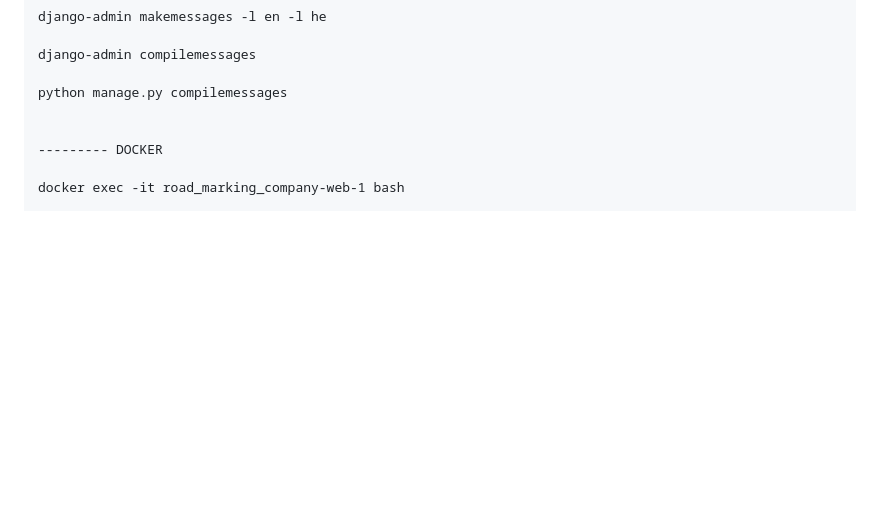
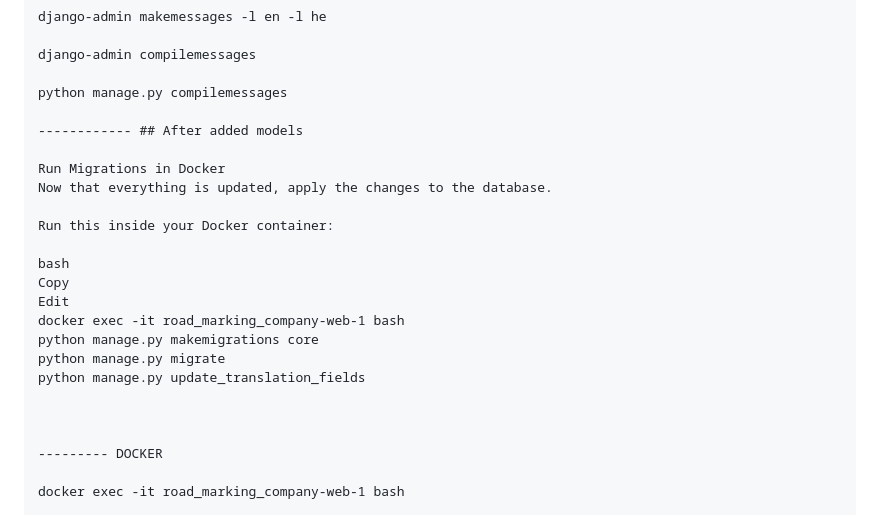
Before and after one commit to RamiSwa/road-marking-company, a Markdown page: README.md, the part around the change. Drawn GitHub-style; blank space fills up the shorter version.

```diff
--- a/README.md
+++ b/README.md
@@ -20,6 +20,22 @@ django-admin makemessages -l en -l he
 django-admin compilemessages
 
 python manage.py compilemessages
+
+------------ ## After added models
+
+Run Migrations in Docker
+Now that everything is updated, apply the changes to the database.
+
+Run this inside your Docker container:
+
+bash
+Copy
+Edit
+docker exec -it road_marking_company-web-1 bash
+python manage.py makemigrations core
+python manage.py migrate
+python manage.py update_translation_fields
+
 
 
 --------- DOCKER
```
